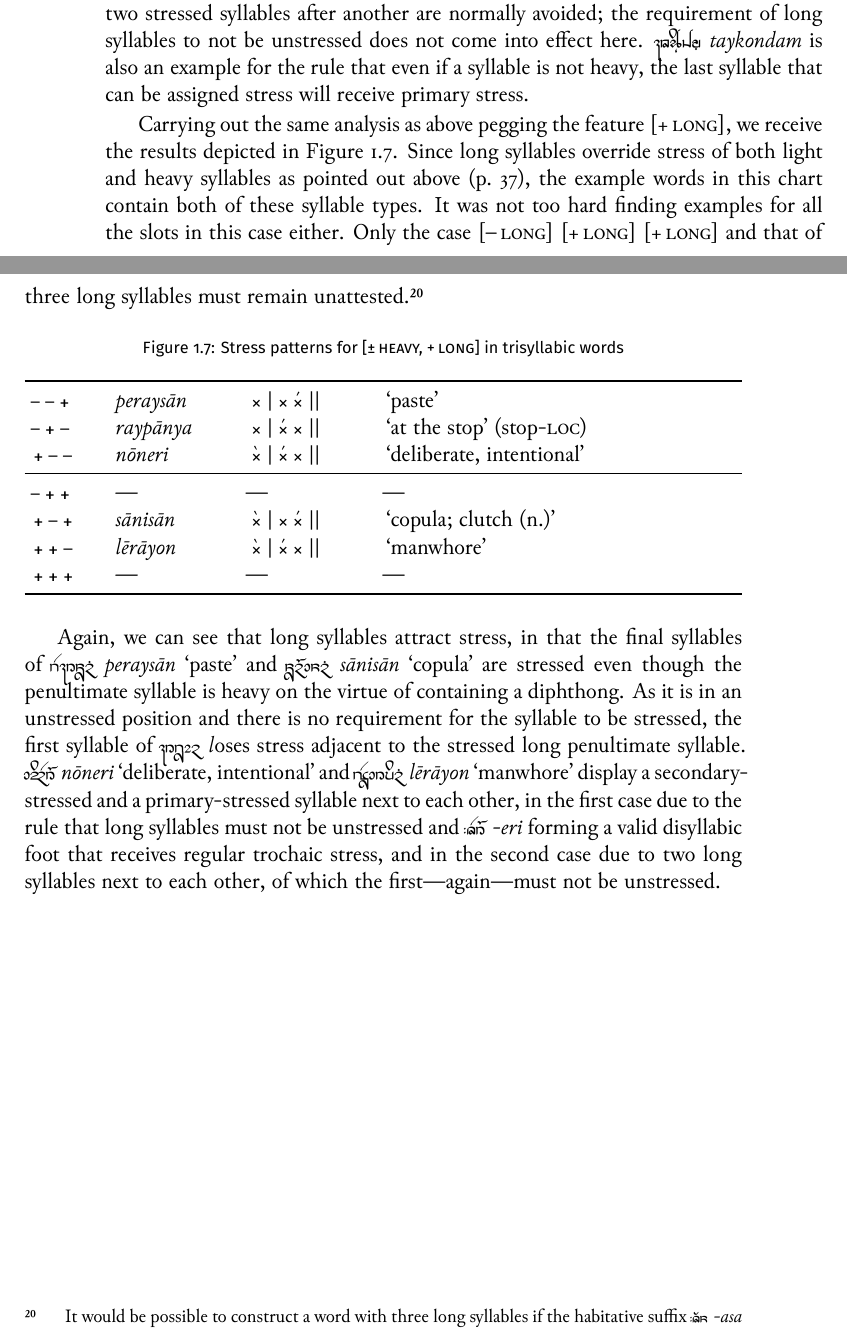
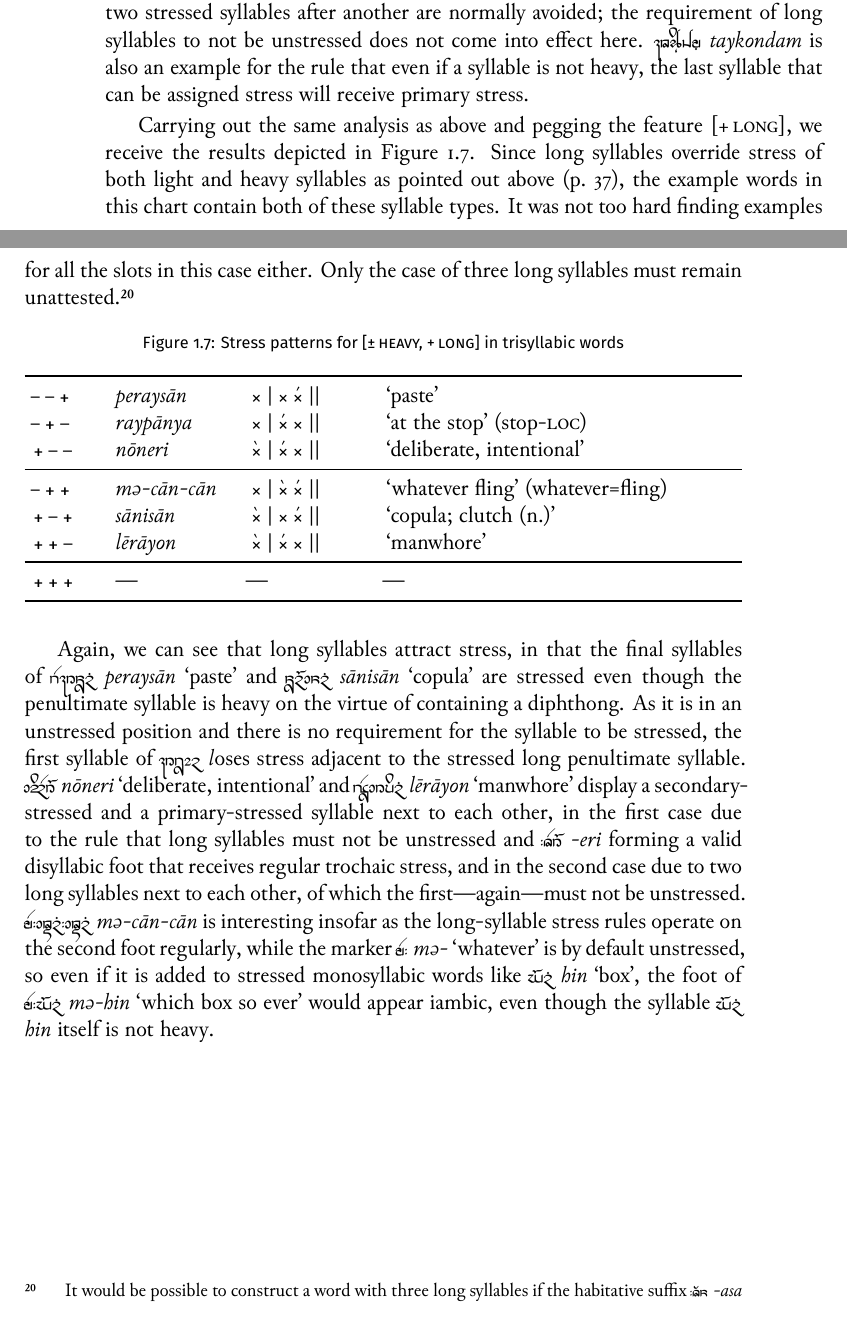
Before and after one commit to carbeck/ayerigrammar, a LaTeX thesis (grammar.tex, which reads chapters/phonology.tex): two parts of pages 46 and 47 of 51, joined at a grey line, cut so that both start at the same text. The pictures show the PDF file grammar.pdf that the author committed with the source.

Commit message:
Enough for tonight

```diff
--- a/chapters/phonology.tex
+++ b/chapters/phonology.tex
@@ -3117,8 +3119,3 @@ into effect here. \rayr{tjkoMdmF}{taykondam} is also an example for the rule
 that even if a syllable is not heavy, the last syllable that can be assigned
 stress will receive primary stress.
 
-Carrying out the same analysis as above pegging the feature \textsc{[+\,long]},
-we receive the results depicted in \autoref{fig:3syllong}. Since long syllables
-override stress of both light and heavy syllables as pointed out above
-(p.~\pageref{2sylsumm}), the example words in this chart contain both of these
-syllable types. It was not too hard finding examples for all the slots in this
@@ -3128,6 +3122,14 @@ construct a word with three long syllables if the habitative suffix
-\rayr{/As}{-asa} did not delete the vowel at the end of the verb stem if there
-is one. \xayr{maasaaj}{māsāy}{I traveled} (\Pst{}-travel=\Fsg{}.\Top{}) would
-then become *\xayr{maaːssaaj}{*māsāsāy}{I used to travel}
+Carrying out the same analysis as above and pegging the feature
+\textsc{[+\,long]}, we receive the results depicted in \autoref{fig:3syllong}.
+Since long syllables override stress of both light and heavy syllables as
+pointed out above (p.~\pageref{2sylsumm}), the example words in this chart
+contain both of these syllable types. It was not too hard finding examples for
+all the slots in this case either. Only the case of three long syllables must
+remain unattested.\footnote{It would be possible to construct a word with three
+long syllables if the habitative suffix \rayr{/As}{-asa} did not delete the
+vowel at the end of the verb stem if there is one.
+\xayr{maasaaj}{māsāy}{I traveled} (\Pst{}-travel=\Fsg{}.\Top{}) would then
+become *\xayr{maaːssaaj}{*māsāsāy}{I used to travel}
 (\Pst{}-travel-\Hab{}=\Fsg{}.\Top{}) instead of the actual form
 \rayr{maassaaj}{māsasāy}.}
 
@@ -3157,9 +3159,9 @@ then become *\xayr{maaːssaaj}{*māsāsāy}{I used to travel}
 \midrule
 
 – + +
-	& ---
-	& ---
-	& ---
+	& mə-cān-cān
+	& × | ×̀ ×́ ||
+	& `whatever fling' (whatever=fling)
 	\\
 
 + – +
@@ -3173,6 +3175,8 @@ then become *\xayr{maaːssaaj}{*māsāsāy}{I used to travel}
 	& ×̀ | ×́ × ||
 	& `manwhore'
 	\\
+
+\midrule
 
 + + +
 	& ---
@@ -3196,7 +3200,12 @@ stressed and a primary-stressed syllable next to each other, in the first case
 due to the rule that long syllables must not be unstressed and \rayr{/Eri}{-eri}
 forming a valid disyllabic foot that receives regular trochaic stress, and in
 the second case due to two long syllables next to each other, of which the
-first---again---must not be unstressed.
+first---again---must not be unstressed. \rayr{me/tYaanF/tYaanF}{mə-cān-cān} is
+interesting insofar as the long-syllable stress rules operate on the second foot
+regularly, while the marker \xayr{me/}{mə-}{whatever} is by default unstressed,
+so even if it is added to stressed monosyllabic words like \xayr{hinF}{hin}{box},
+the foot of \xayr{me/hinF}{mə-hin}{which box so ever} would appear iambic, even
+though the syllable \rayr{hinF}{hin} itself is not heavy.
 
 % OTHER
 % tʃaːm.pu.lʊɪ
```
Also changed, not shown: grammar.pdf, chapters/phonology.tex (7 more changed lines).
